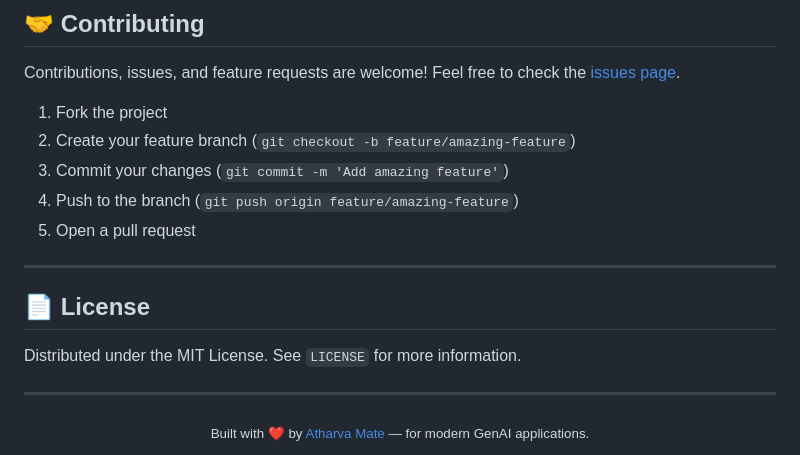
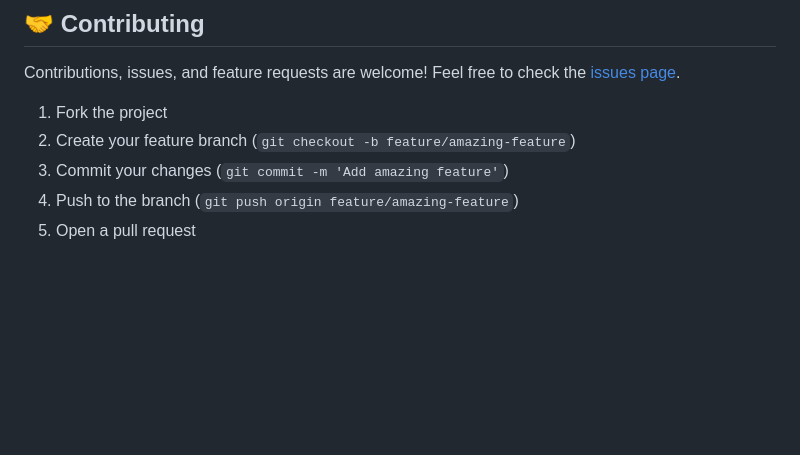
Before and after one commit to AtharvaMate/KoreRag, a Markdown page: README.md, the part around the change. Drawn GitHub-style; blank space fills up the shorter version.

```diff
--- a/README.md
+++ b/README.md
@@ -305,15 +305,3 @@ Feel free to check the [issues page](https://github.com/AtharvaMate/NexusRag/iss
 3. Commit your changes (`git commit -m 'Add amazing feature'`)
 4. Push to the branch (`git push origin feature/amazing-feature`)
 5. Open a pull request
-
----
-
-## 📄 License
-
-Distributed under the MIT License. See `LICENSE` for more information.
-
----
-
-<div align="center">
-  <sub>Built with ❤️ by <a href="https://github.com/AtharvaMate">Atharva Mate</a> — for modern GenAI applications.</sub>
-</div>
```
